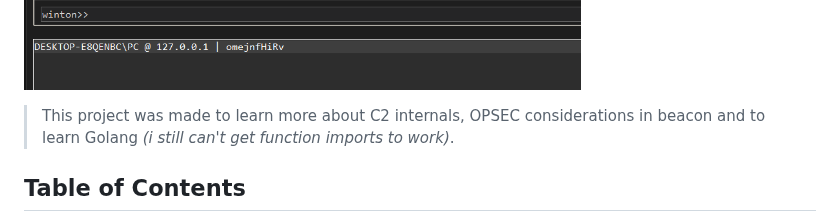
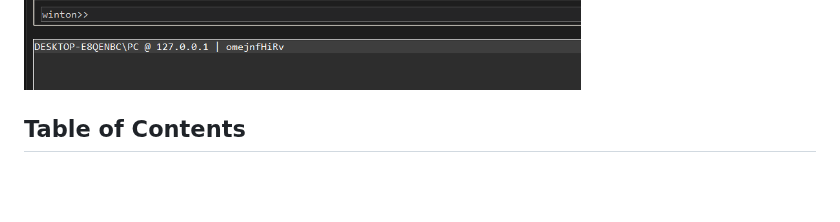
Before and after one commit to gatariee/Winton, a Markdown page: README.md, the part around the change. Drawn GitHub-style; blank space fills up the shorter version.

```diff
--- a/README.md
+++ b/README.md
@@ -11,8 +11,6 @@ Winton is an open-source cross-platform C2 framework written for the purposes of
 > 🐒 Winton was designed solely for educational purposes, although stealth was the focus of the framework- it is still nowhere close to being operationally functional for red team engagements!
 
 ![Cover](./assets/Winton_Banner.png)
-
-> This project was made to learn more about C2 internals, OPSEC considerations in beacon and to learn Golang _(i still can't get function imports to work)_.
 
 ## Table of Contents
 - [Winton](#winton)
```
